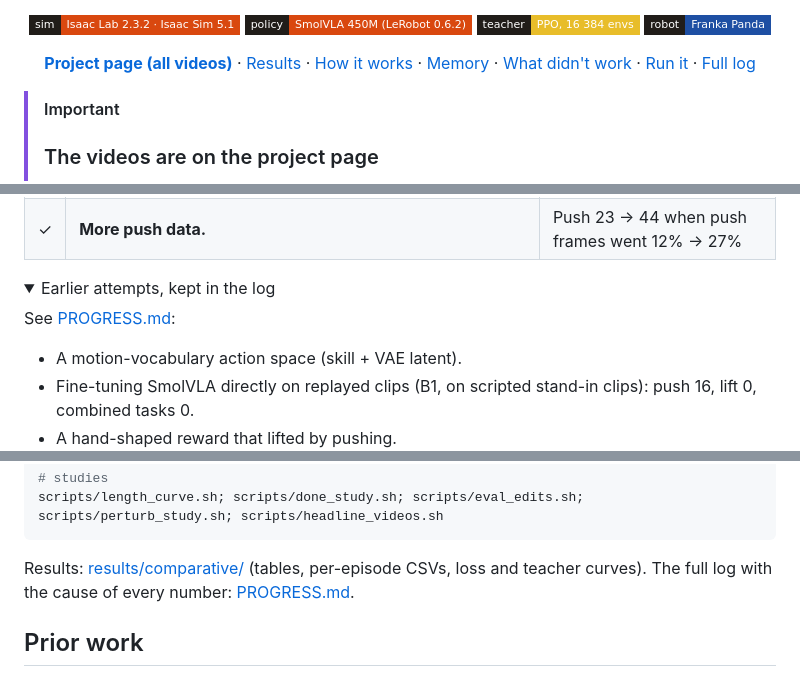
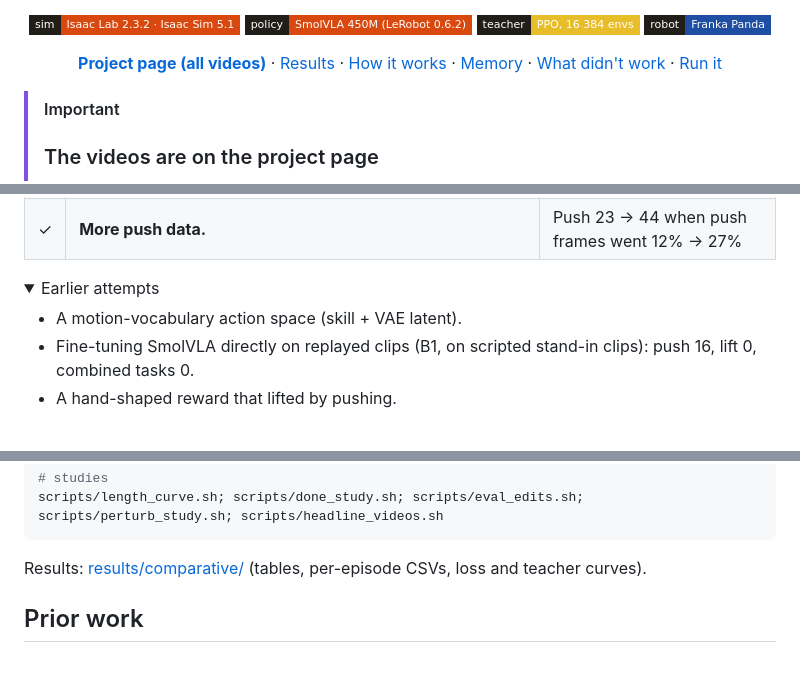
Before and after one commit to TheUndercover01/VLA-Humanoid, a Markdown page: README.md, 3 parts joined by grey strips. GitHub-like rendering; folded sections open; badges without logos; blank space fills up the shorter version.

Commit message:
README: drop links to the local-only log

````diff
--- a/README.md
+++ b/README.md
@@ -24,7 +24,7 @@
 </p>
 
 <p align="center">
-  <a href="https://theundercover01.github.io/ayushdeshmukh/projects/never-shown/"><b>Project page (all videos)</b></a> · <a href="#results">Results</a> · <a href="#the-idea-in-five-steps">How it works</a> · <a href="#the-memory-problem">Memory</a> · <a href="#what-didnt-work">What didn't work</a> · <a href="#reproduce-it">Run it</a> · <a href="PROGRESS.md">Full log</a>
+  <a href="https://theundercover01.github.io/ayushdeshmukh/projects/never-shown/"><b>Project page (all videos)</b></a> · <a href="#results">Results</a> · <a href="#the-idea-in-five-steps">How it works</a> · <a href="#the-memory-problem">Memory</a> · <a href="#what-didnt-work">What didn't work</a> · <a href="#reproduce-it">Run it</a>
 </p>
 
 > [!IMPORTANT]
@@ -281,9 +281,7 @@ What did work, with the numbers:
 | ✓ | **More push data.** | Push 23 → 44 when push frames went 12% → 27% |
 
 <details>
-<summary>Earlier attempts, kept in the log</summary>
-
-See [PROGRESS.md](PROGRESS.md):
+<summary>Earlier attempts</summary>
 
 - A motion-vocabulary action space (skill + VAE latent).
 - Fine-tuning SmolVLA directly on replayed clips (B1, on scripted stand-in clips): push 16, lift 0, combined tasks 0.
@@ -329,7 +327,7 @@ scripts/finetune_real_ref.sh   # the last 8K steps -> ours_cyl_marks_realref (th
 scripts/length_curve.sh; scripts/done_study.sh; scripts/eval_edits.sh; scripts/perturb_study.sh; scripts/headline_videos.sh
 ```
 
-Results: [results/comparative/](results/comparative/) (tables, per-episode CSVs, loss and teacher curves). The full log with the cause of every number: [PROGRESS.md](PROGRESS.md).
+Results: [results/comparative/](results/comparative/) (tables, per-episode CSVs, loss and teacher curves).
 
 ## Prior work
 
````
